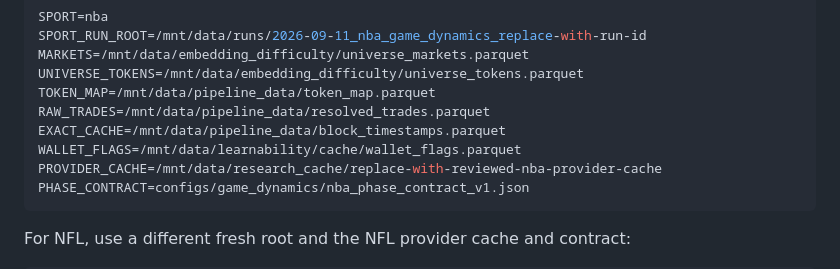
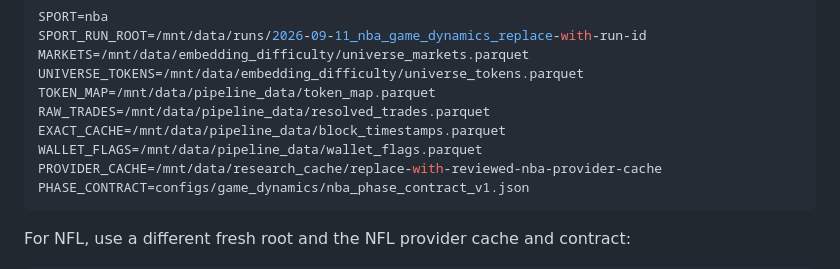
Before and after one commit to josephweintraub/prediction_markets, a Markdown page: docs/analysis_specs/sports_game_dynamics_runbook.md, the part around the change. Rendered like a GitHub page.

Commit message:
Correct sports workflow wallet flags path

````diff
--- a/docs/analysis_specs/sports_game_dynamics_runbook.md
+++ b/docs/analysis_specs/sports_game_dynamics_runbook.md
@@ -20,7 +20,7 @@ UNIVERSE_TOKENS=/mnt/data/embedding_difficulty/universe_tokens.parquet
 TOKEN_MAP=/mnt/data/pipeline_data/token_map.parquet
 RAW_TRADES=/mnt/data/pipeline_data/resolved_trades.parquet
 EXACT_CACHE=/mnt/data/pipeline_data/block_timestamps.parquet
-WALLET_FLAGS=/mnt/data/learnability/cache/wallet_flags.parquet
+WALLET_FLAGS=/mnt/data/pipeline_data/wallet_flags.parquet
 PROVIDER_CACHE=/mnt/data/research_cache/replace-with-reviewed-nba-provider-cache
 PHASE_CONTRACT=configs/game_dynamics/nba_phase_contract_v1.json
 ```
````
